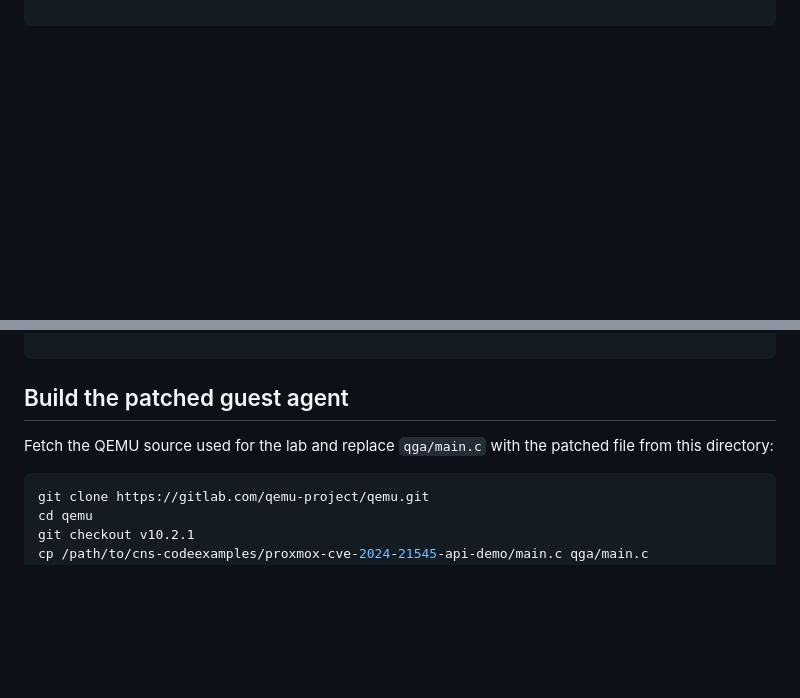
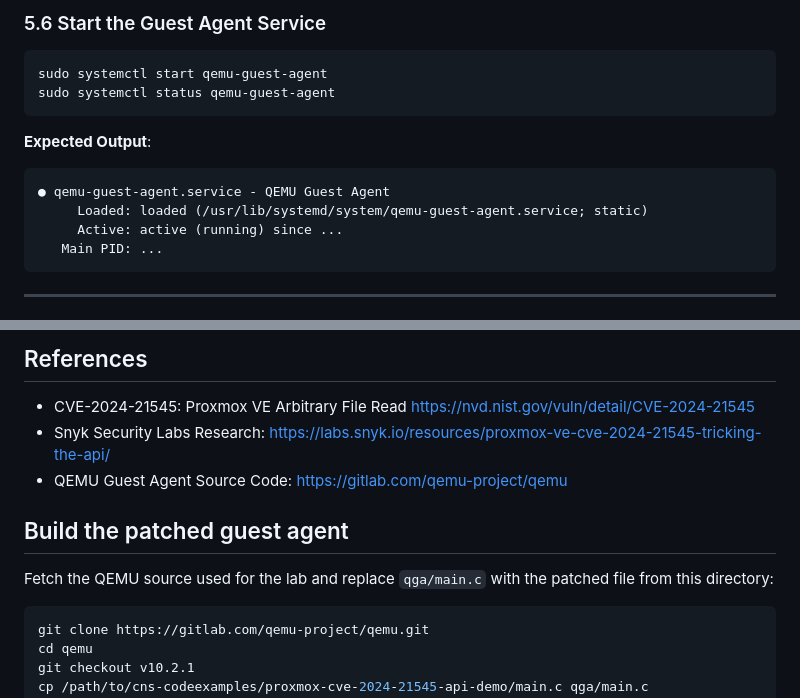
Before and after one commit to esspadoo/proxmox-container-hardening-cves, a Markdown page: proxmox-cve-2024-21545-api-demo/README.md, 2 parts joined by grey strips. Rendered like a GitHub page; blank space fills up the shorter version.

````diff
--- a/proxmox-cve-2024-21545-api-demo/README.md
+++ b/proxmox-cve-2024-21545-api-demo/README.md
@@ -26,0 +143,15 @@ sudo apt update
+### 5.6 Start the Guest Agent Service
+```bash
+sudo systemctl start qemu-guest-agent
+sudo systemctl status qemu-guest-agent
+```
+**Expected Output**:
+```
+● qemu-guest-agent.service - QEMU Guest Agent
+     Loaded: loaded (/usr/lib/systemd/system/qemu-guest-agent.service; static)
+     Active: active (running) since ...
+   Main PID: ...
+```
+
+---
+
@@ -27,8 +202,58 @@ sudo apt update
+## References
+- CVE-2024-21545: Proxmox VE Arbitrary File Read https://nvd.nist.gov/vuln/detail/CVE-2024-21545
+- Snyk Security Labs Research: https://labs.snyk.io/resources/proxmox-ve-cve-2024-21545-tricking-the-api/
+- QEMU Guest Agent Source Code: https://gitlab.com/qemu-project/qemu
+
+
+
+
+
+
+
+
+
+
+
+
+
+
+
+
+
+
+
+
+
+
+
+
+
+
+
+
+
+
+
+
+
+
+
+
+
+
+
+
+
+
+
+
+
+
+
 
 ## Build the patched guest agent
 
-Fetch the QEMU source used for the lab and replace `qga/main.c` with the patched
-file from this directory:
+Fetch the QEMU source used for the lab and replace `qga/main.c` with the patched file from this directory:
 
 ```bash
 git clone https://gitlab.com/qemu-project/qemu.git
````
Also changed, not shown: other parts of proxmox-cve-2024-21545-api-demo/README.md (+167 -7 lines).
